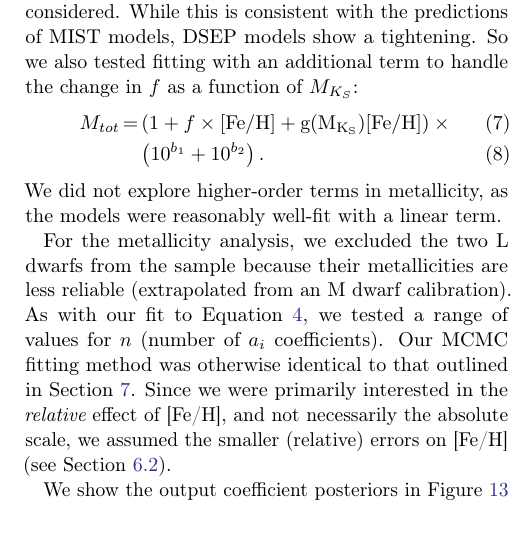
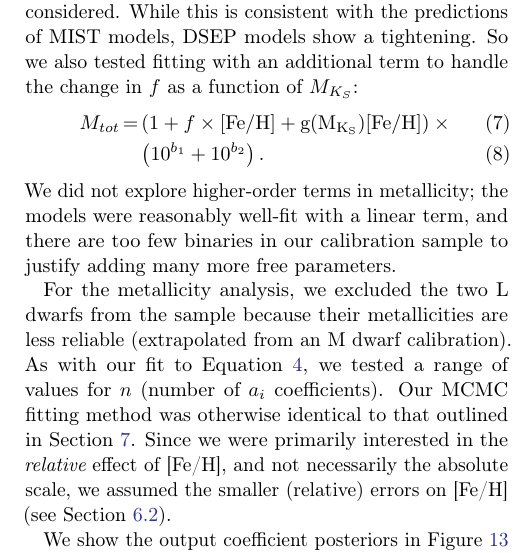
Before and after one commit to awmann/masses_paper, a LaTeX paper (Masses_1.tex): part of one column of page 20 of 27, cut so that both start at the same text. Compiled offline with pdfLaTeX; an older LaTeX class or package is replaced by its successor.

Commit message:
fmodels2

```diff
--- a/Masses_1.tex
+++ b/Masses_1.tex
@@ -524,7 +522,7 @@ where $b_j$ is defined in Equation~\ref{eqn:mmk2_b}. This form assumes that a li
 M_{tot} &=& (1+f\times[\rm{Fe/H] + g(M_{K_S})[Fe/H] })\times \\
  && \left(10^{b_1} + 10^{b_2}\right).
 \end{eqnarray}
-We did not explore higher-order terms in metallicity, as the models were reasonably well-fit with a linear term.
+We did not explore higher-order terms in metallicity; the models were reasonably well-fit with a linear term, and there are too few binaries in our calibration sample to justify adding many more free parameters.
 
 For the metallicity analysis, we excluded the two L dwarfs from the sample because their metallicities are less reliable (extrapolated from an M dwarf calibration). As with our fit to Equation~\ref{eqn:mmk2}, we tested a range of values for $n$ (number of $a_i$ coefficients). Our MCMC fitting method was otherwise identical to that outlined in Section~\ref{sec:relation}. Since we were primarily interested in the {\it relative} effect of [Fe/H], and not necessarily the absolute scale, we assumed the smaller (relative) errors on [Fe/H] (see Section~\ref{sec:feh}).
 
```
Also changed, not shown: Masses_1.tex (8 more changed lines).
